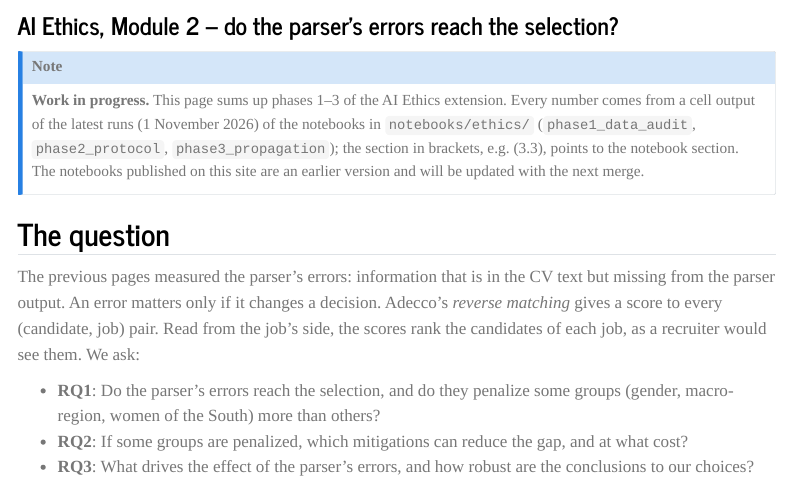
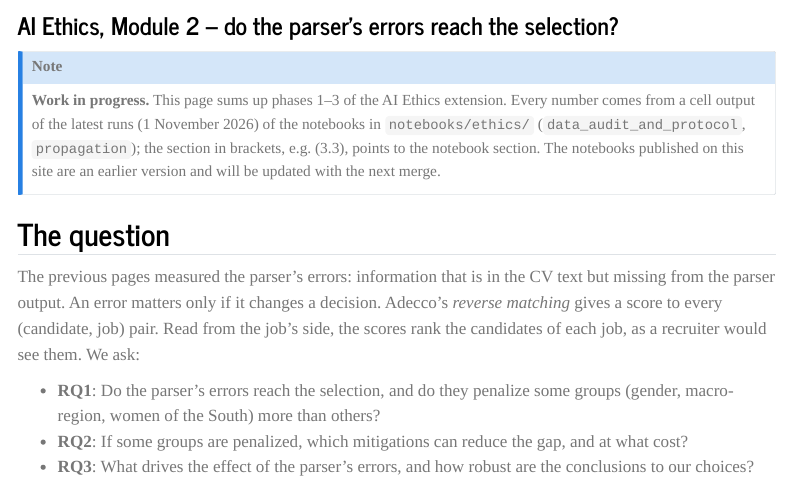
Before and after one commit to francescobaio/hiring_cv_bias, a Quarto document (pages/04-fairness-audit.qmd): the page in a window 1100 px wide, from 80 px down. Rendered offline with R 4.5, knitr and Pandoc in place of Quarto, with nearby package versions; menus at the side of the page are left out.

Commit message:
Refine the protocol section and merge it into the data audit notebook
- Protocol (2.1): shorten the markdown; drop the bullets on the jobs
  kept and on the confidence intervals, the paragraph on
  rev_match_rank, and the claim that the parser changes one decision
  in five, which mixed the parser's errors with the distance between
  P and Adecco.
- Move phase 2 to the end of the data audit notebook, now
  data_audit_and_protocol.ipynb; remove phase2_protocol.ipynb.
- Rename phase3_propagation to propagation and phase4_mitigation to
  mitigation; update the cross-references and the fairness audit page.
- Re-run phase 1 and 2 on the rebuilt pairs.parquet: O to C now
  changes 8.2% of the top_half outcomes (1,514 pairs each way).

Co-authored-by: Leonardo Petrilli <leonardopetrilli00@gmail.com>

```diff
--- a/pages/04-fairness-audit.qmd
+++ b/pages/04-fairness-audit.qmd
@@ -9,8 +9,8 @@ format:
 
 ::: {.callout-note}
 **Work in progress.** This page sums up phases 1–3 of the AI Ethics extension. Every number comes from a cell
-output of the latest runs (1 November 2026) of the notebooks in `notebooks/ethics/` (`phase1_data_audit`,
-`phase2_protocol`, `phase3_propagation`); the section in brackets, e.g. (3.3), points to the notebook section. The
+output of the latest runs (1 November 2026) of the notebooks in `notebooks/ethics/` (`data_audit_and_protocol`,
+`propagation`); the section in brackets, e.g. (3.3), points to the notebook section. The
 notebooks published on this site are an earlier version and will be updated with the next merge.
 :::
 
```
Also changed, not shown: 7 other files.
